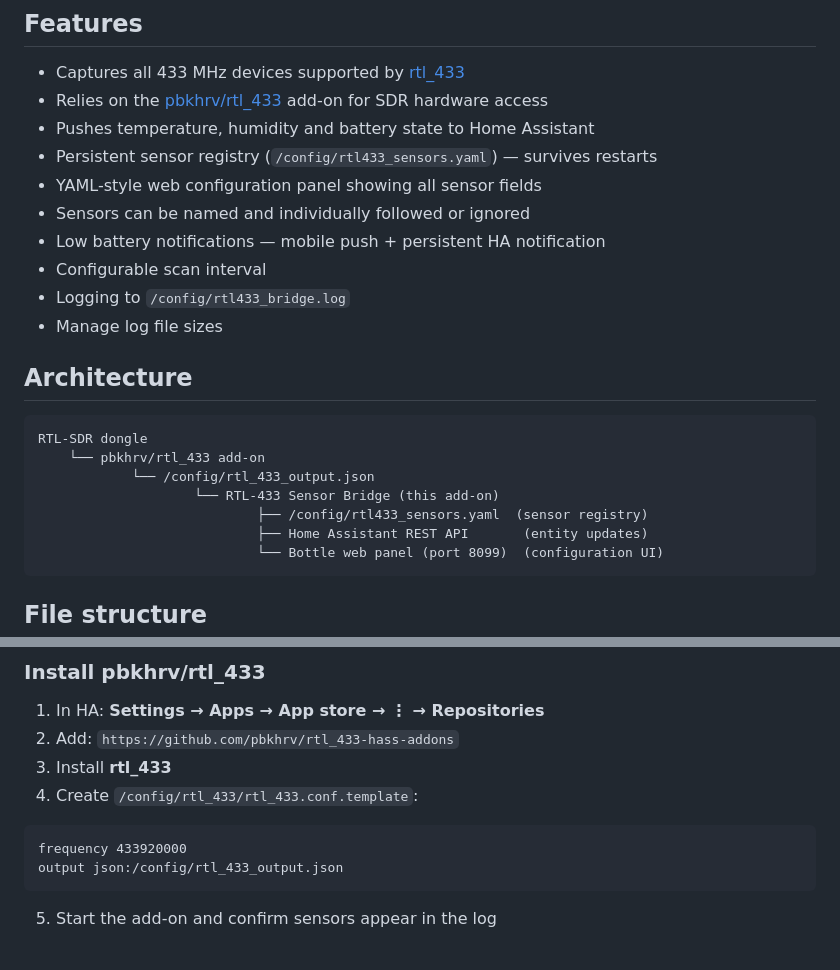
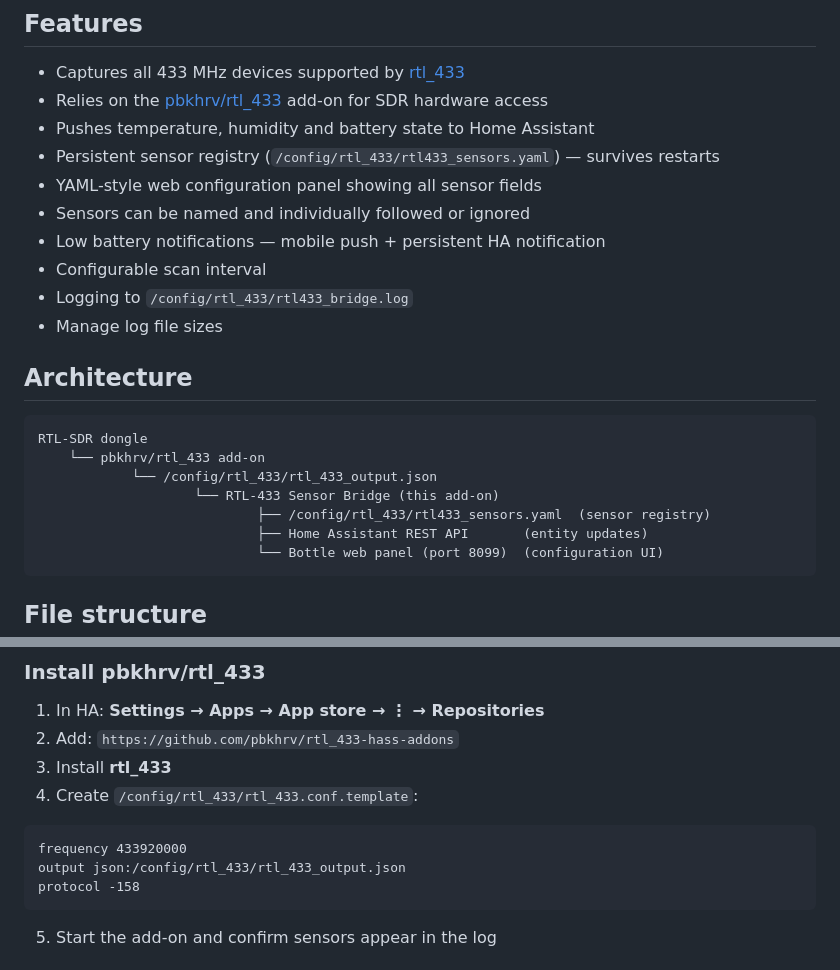
Before and after one commit to qcda1/ha_433MHz, a Markdown page: README.md, 2 parts joined by grey strips. GitHub-like rendering.

````diff
--- a/README.md
+++ b/README.md
@@ -9,12 +9,12 @@ through the REST API.
 - Captures all 433 MHz devices supported by [rtl_433](https://github.com/merbanan/rtl_433)
 - Relies on the [pbkhrv/rtl_433](https://github.com/pbkhrv/rtl_433-hass-addons) add-on for SDR hardware access
 - Pushes temperature, humidity and battery state to Home Assistant
-- Persistent sensor registry (`/config/rtl433_sensors.yaml`) — survives restarts
+- Persistent sensor registry (`/config/rtl_433/rtl433_sensors.yaml`) — survives restarts
 - YAML-style web configuration panel showing all sensor fields
 - Sensors can be named and individually followed or ignored
 - Low battery notifications — mobile push + persistent HA notification
 - Configurable scan interval
-- Logging to `/config/rtl433_bridge.log`
+- Logging to `/config/rtl_433/rtl433_bridge.log`
 - Manage log file sizes
 
 ## Architecture
@@ -22,9 +22,9 @@ through the REST API.
 ```text
 RTL-SDR dongle
     └── pbkhrv/rtl_433 add-on
-            └── /config/rtl_433_output.json
+            └── /config/rtl_433/rtl_433_output.json
                     └── RTL-433 Sensor Bridge (this add-on)
-                            ├── /config/rtl433_sensors.yaml  (sensor registry)
+                            ├── /config/rtl_433/rtl433_sensors.yaml  (sensor registry)
                             ├── Home Assistant REST API       (entity updates)
                             └── Bottle web panel (port 8099)  (configuration UI)
 ```
@@ -62,7 +62,8 @@ It handles all USB and kernel driver access for the RTL-SDR dongle.
 
 ```text
 frequency 433920000
-output json:/config/rtl_433_output.json
+output json:/config/rtl_433/rtl_433_output.json
+protocol -158
 ```
 
 5. Start the add-on and confirm sensors appear in the log
````
Also changed, not shown: other parts of README.md (+1 -0 lines).
